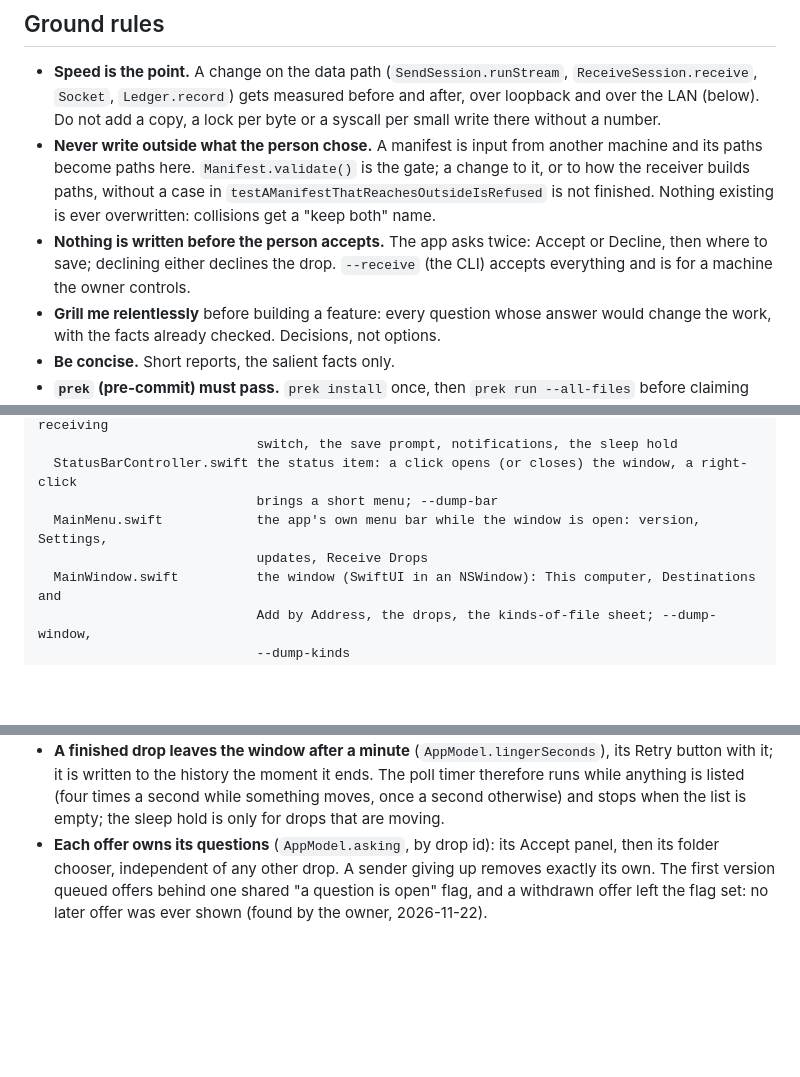
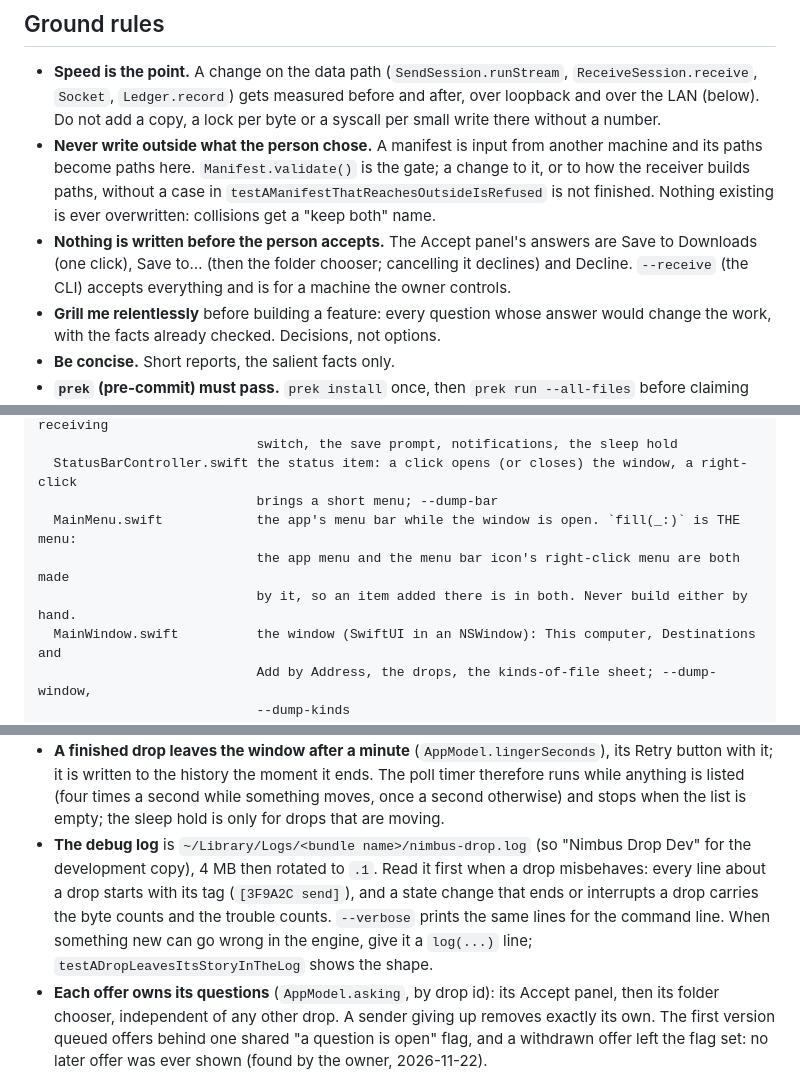
Before and after one commit to njoubert/nimbus-drop, a Markdown page: CLAUDE.md, 3 parts joined by grey strips. GitHub-like rendering; blank space fills up the shorter version.

```diff
--- a/CLAUDE.md
+++ b/CLAUDE.md
@@ -19,8 +19,8 @@ rest: how to work here, how the engine is put together, and what was measured.
   its paths become paths here. `Manifest.validate()` is the gate; a change to it, or to how the
   receiver builds paths, without a case in `testAManifestThatReachesOutsideIsRefused` is not
   finished. Nothing existing is ever overwritten: collisions get a "keep both" name.
-- **Nothing is written before the person accepts.** The app asks twice: Accept or Decline, then
-  where to save; declining either declines the drop. `--receive` (the CLI) accepts everything and is for a machine the owner controls.
+- **Nothing is written before the person accepts.** The Accept panel's answers are Save to
+  Downloads (one click), Save to… (then the folder chooser; cancelling it declines) and Decline. `--receive` (the CLI) accepts everything and is for a machine the owner controls.
 - **Grill me relentlessly** before building a feature: every question whose answer would change
   the work, with the facts already checked. Decisions, not options.
 - **Be concise.** Short reports, the salient facts only.
@@ -93,8 +95,9 @@ Sources/NimbusDrop/         the app
                             switch, the save prompt, notifications, the sleep hold
   StatusBarController.swift the status item: a click opens (or closes) the window, a right-click
                             brings a short menu; --dump-bar
-  MainMenu.swift            the app's own menu bar while the window is open: version, Settings,
-                            updates, Receive Drops
+  MainMenu.swift            the app's menu bar while the window is open. `fill(_:)` is THE menu:
+                            the app menu and the menu bar icon's right-click menu are both made
+                            by it, so an item added there is in both. Never build either by hand.
   MainWindow.swift          the window (SwiftUI in an NSWindow): This computer, Destinations and
                             Add by Address, the drops, the kinds-of-file sheet; --dump-window,
                             --dump-kinds
@@ -293,6 +296,12 @@ change with `set { }`; triggers are `whenForwarded(bytes:)` (repeatable) and `af
   button with it; it is written to the history the moment it ends. The poll timer therefore
   runs while anything is listed (four times a second while something moves, once a second
   otherwise) and stops when the list is empty; the sleep hold is only for drops that are moving.
+- **The debug log** is `~/Library/Logs/<bundle name>/nimbus-drop.log` (so "Nimbus Drop Dev" for
+  the development copy), 4 MB then rotated to `.1`. Read it first when a drop misbehaves: every
+  line about a drop starts with its tag (`[3F9A2C send]`), and a state change that ends or
+  interrupts a drop carries the byte counts and the trouble counts. `--verbose` prints the same
+  lines for the command line. When something new can go wrong in the engine, give it a
+  `log(...)` line; `testADropLeavesItsStoryInTheLog` shows the shape.
 - **Each offer owns its questions** (`AppModel.asking`, by drop id): its Accept panel, then its
   folder chooser, independent of any other drop. A sender giving up removes exactly its own. The
   first version queued offers behind one shared "a question is open" flag, and a withdrawn offer
```
Also changed, not shown: other parts of CLAUDE.md (+2 -0 lines), README.md (+10 -4 lines), docs/history.png, docs/offer.png, docs/settings.png, 14 other files.
